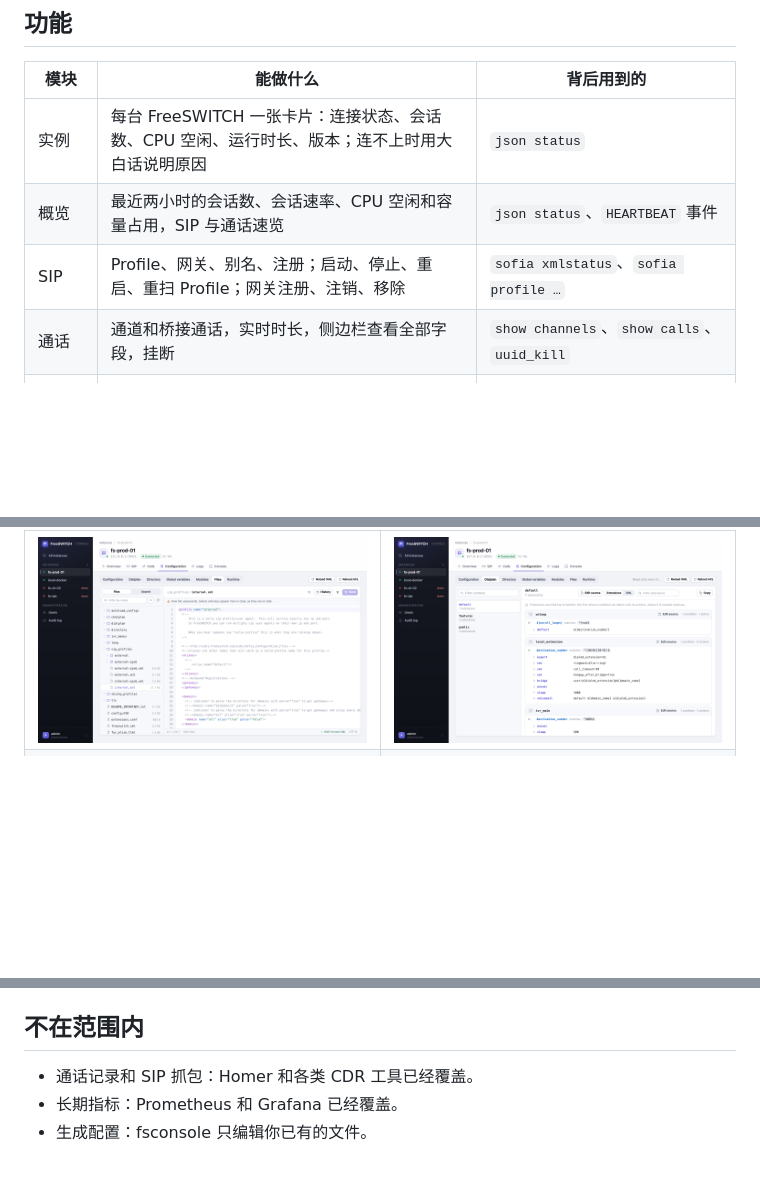
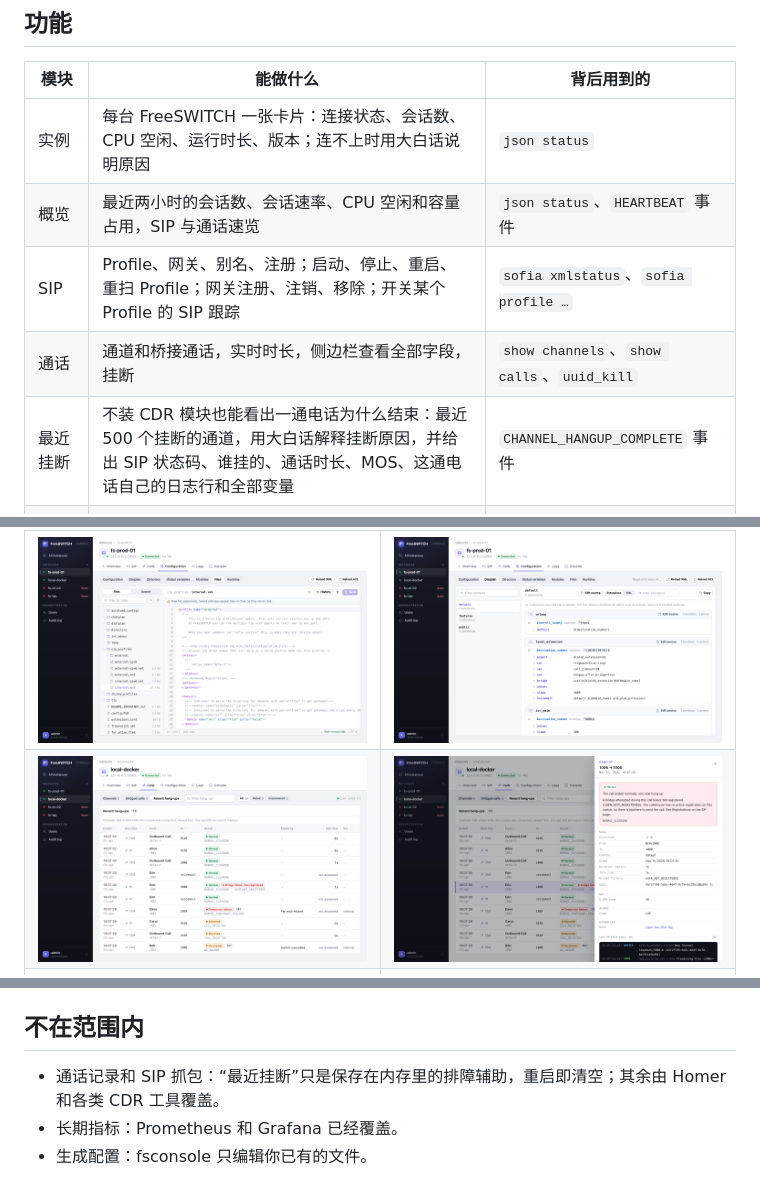
Before and after one commit to juki/freeswitch-console, a Markdown page: README.zh-CN.md, 3 parts joined by grey strips. Drawn GitHub-style; pictures changed too: assets/screenshots/hangup-detail.png (added), assets/screenshots/hangups.png (added); blank space fills up the shorter version.

Commit message:
docs: recent hang-ups, SIP trace and -recent-calls in the README

```diff
--- a/README.zh-CN.md
+++ b/README.zh-CN.md
@@ -17,8 +17,9 @@
 |---|---|---|
 | 实例 | 每台 FreeSWITCH 一张卡片：连接状态、会话数、CPU 空闲、运行时长、版本；连不上时用大白话说明原因 | `json status` |
 | 概览 | 最近两小时的会话数、会话速率、CPU 空闲和容量占用，SIP 与通话速览 | `json status`、`HEARTBEAT` 事件 |
-| SIP | Profile、网关、别名、注册；启动、停止、重启、重扫 Profile；网关注册、注销、移除 | `sofia xmlstatus`、`sofia profile …` |
+| SIP | Profile、网关、别名、注册；启动、停止、重启、重扫 Profile；网关注册、注销、移除；开关某个 Profile 的 SIP 跟踪 | `sofia xmlstatus`、`sofia profile …` |
 | 通话 | 通道和桥接通话，实时时长，侧边栏查看全部字段，挂断 | `show channels`、`show calls`、`uuid_kill` |
+| 最近挂断 | 不装 CDR 模块也能看出一通电话为什么结束：最近 500 个挂断的通道，用大白话解释挂断原因，并给出 SIP 状态码、谁挂的、通话时长、MOS、这通电话自己的日志行和全部变量 | `CHANNEL_HANGUP_COMPLETE` 事件 |
 | 配置 | FreeSWITCH 解析后的生效配置、全局变量、模块（加载、卸载、重载） | `xml_locate`、`global_getvar`、`show modules` |
 | 拨号计划 | 按“如果匹配，则依次执行”的方式阅读各 context 和分机，也可看 XML | `xml_locate dialplan` |
 | 用户目录 | 各域的用户表：分组、主叫显示、上下文、是否设置了密码 | `xml_locate directory` |
@@ -35,6 +36,7 @@
 | | |
 |---|---|
 | ![配置文件编辑器](assets/screenshots/files.png) | ![按条件和动作阅读的拨号计划](assets/screenshots/dialplan.png) |
+| ![最近挂断：原因与 SIP 状态码](assets/screenshots/hangups.png) | ![一通电话为什么结束：解释、要点和它自己的日志](assets/screenshots/hangup-detail.png) |
 | ![带 Tab 补全的控制台](assets/screenshots/console.png) | ![中文界面、暗色主题下的实例页](assets/screenshots/fleet-zh.png) |
 
 ## 快速开始
@@ -182,7 +185,7 @@ docker exec freeswitch-test fs_cli -x 'bgapi originate loopback/9196/default &pa
 
 ## 不在范围内
 
-- 通话记录和 SIP 抓包：Homer 和各类 CDR 工具已经覆盖。
+- 通话记录和 SIP 抓包：“最近挂断”只是保存在内存里的排障辅助，重启即清空；其余由 Homer 和各类 CDR 工具覆盖。
 - 长期指标：Prometheus 和 Grafana 已经覆盖。
 - 生成配置：fsconsole 只编辑你已有的文件。
 
```
Also changed, not shown: other parts of README.zh-CN.md (+1 -0 lines), README.md (+7 -2 lines).
